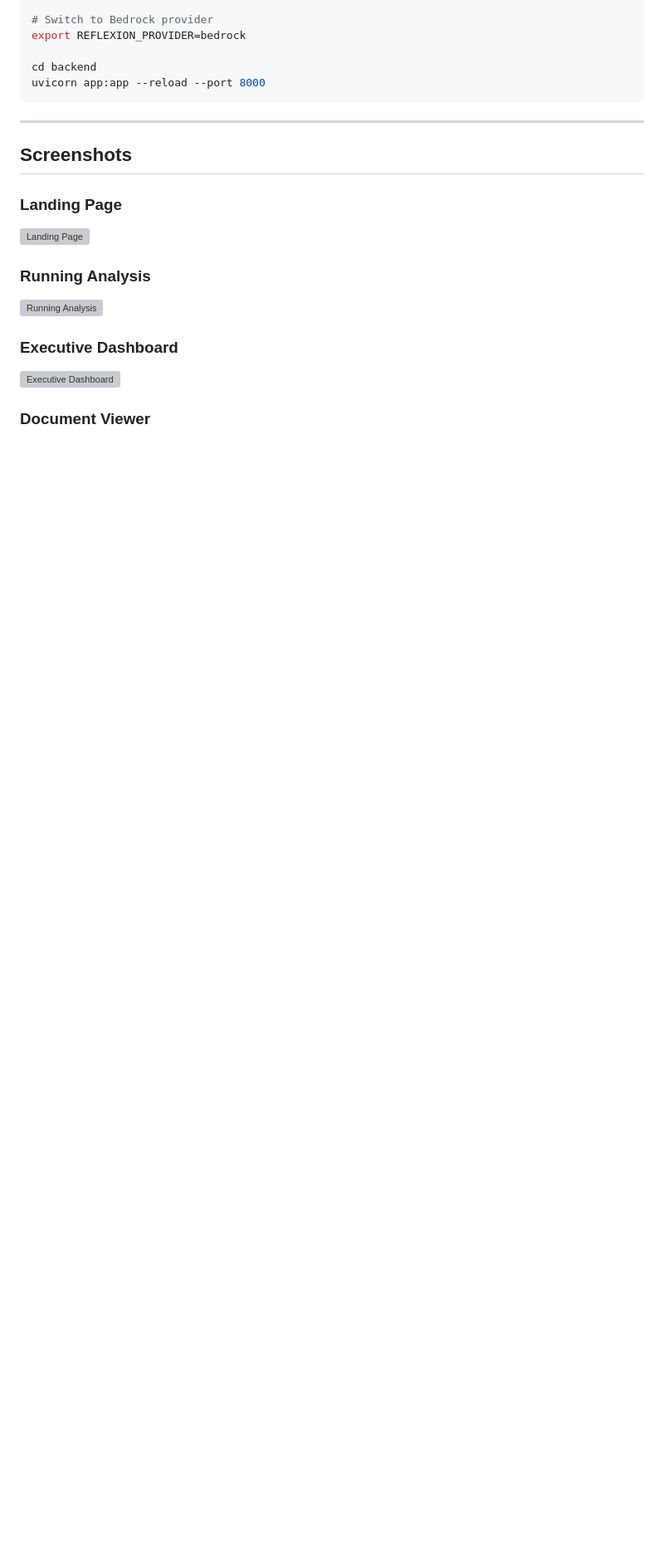
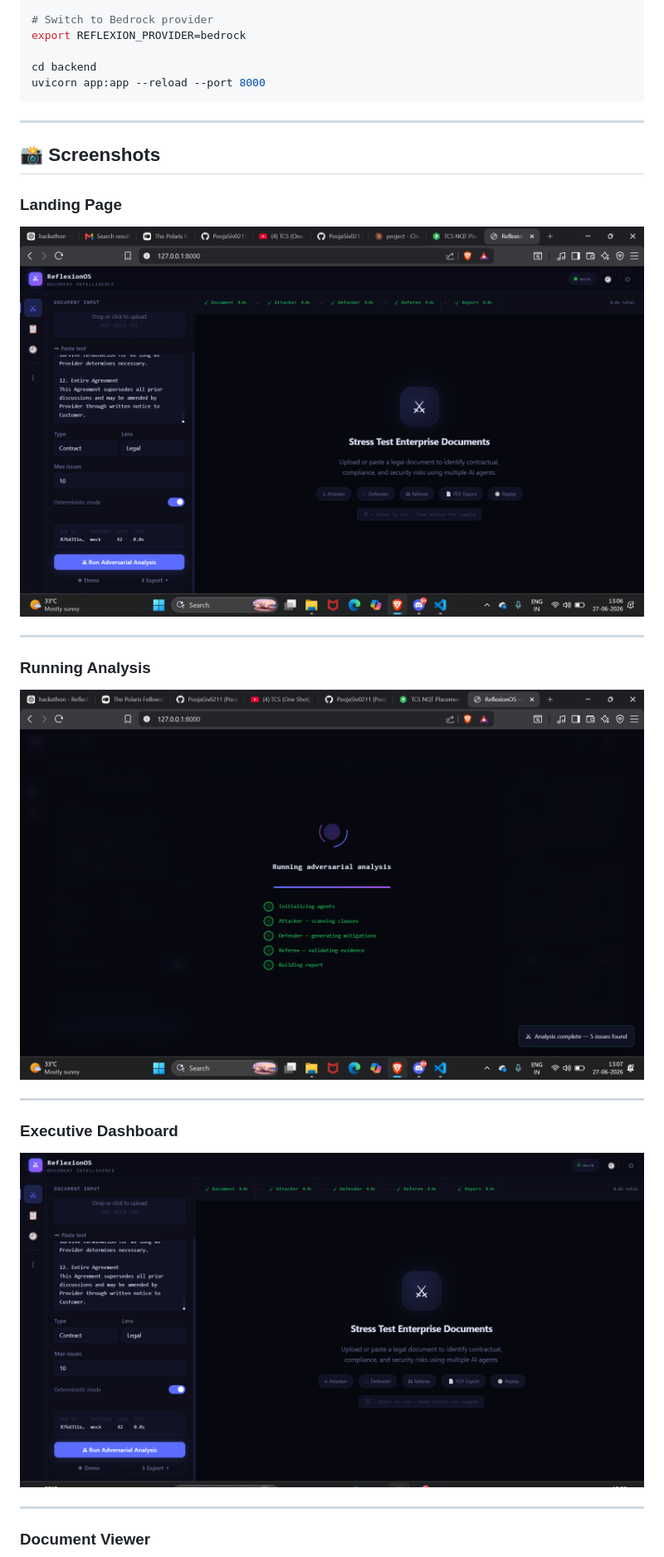
Before and after one commit to PoojaSiv0211/reflexionOS, a Markdown page: README.md, the part around one of its changes. Shown at 83% size. GitHub-like rendering; blank space fills up the shorter version; grey boxes are pictures that could not be loaded.

````diff
--- a/README.md
+++ b/README.md
@@ -38,15 +38,21 @@ uvicorn app:app --reload --port 8000
 ```
 
 ---
-## Screenshots
+## 📸 Screenshots
 
 ### Landing Page
-![Landing Page](assets/01-home.png)
+![Landing Page](assets/home.png)
+
+---
 
 ### Running Analysis
-![Running Analysis](assets/02-running-analysis.png)
+![Running Analysis](assets/running-analysis.png)
+
+---
 
 ### Executive Dashboard
-![Executive Dashboard](assets/03-executive-dashboard.png)
+![Executive Dashboard](assets/executive-dashboard.png)
+
+---
 
 ### Document Viewer
````
Also changed, not shown: other parts of README.md (+16 -3 lines).
